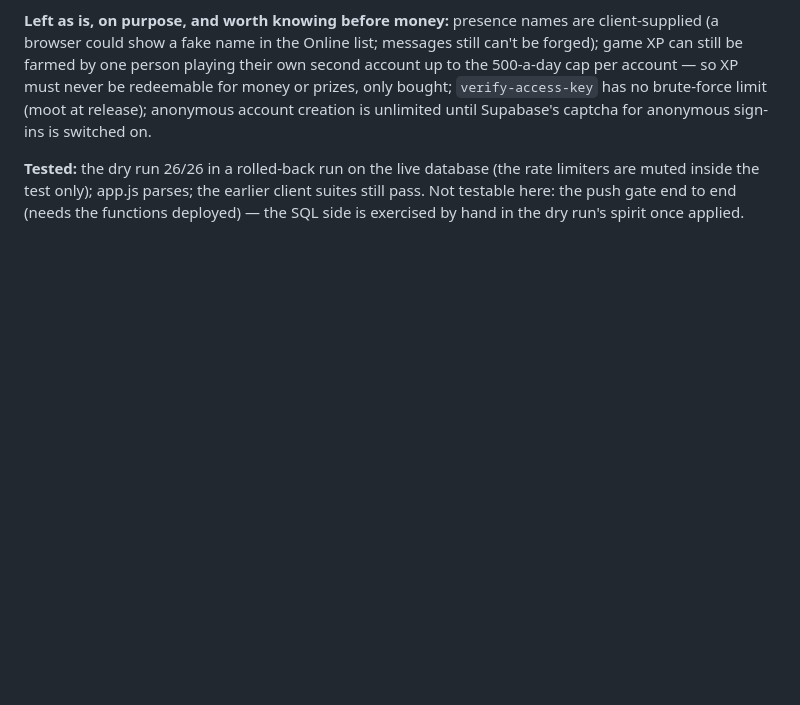
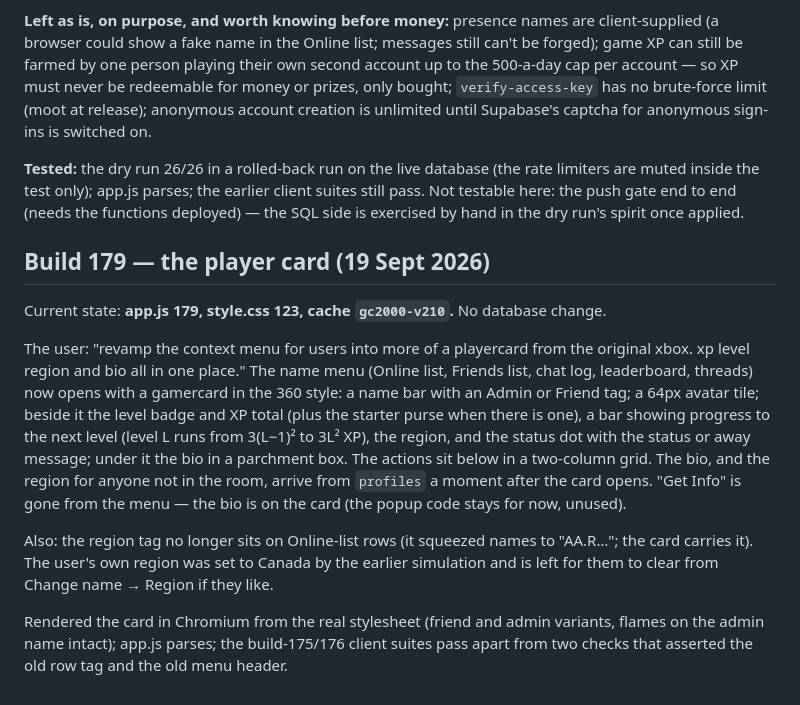
Before and after one commit to jmil449988-netizen/gypsychat2002, a Markdown page: docs/build-log.md, the part around the change. Drawn GitHub-style; blank space fills up the shorter version.

Commit message:
docs/build-log.md: build 179

```diff
--- a/docs/build-log.md
+++ b/docs/build-log.md
@@ -1272,3 +1272,24 @@ anonymous account creation is unlimited until Supabase's captcha for anonymous s
 the test only); app.js parses; the earlier client suites still pass. Not testable here: the push gate end
 to end (needs the functions deployed) — the SQL side is exercised by hand in the dry run's spirit once
 applied.
+
+## Build 179 — the player card (19 Sept 2026)
+
+Current state: **app.js 179, style.css 123, cache `gc2000-v210`.** No database change.
+
+The user: "revamp the context menu for users into more of a playercard from the original xbox. xp level
+region and bio all in one place." The name menu (Online list, Friends list, chat log, leaderboard, threads)
+now opens with a gamercard in the 360 style: a name bar with an Admin or Friend tag; a 64px avatar tile;
+beside it the level badge and XP total (plus the starter purse when there is one), a bar showing progress
+to the next level (level L runs from 3(L−1)² to 3L² XP), the region, and the status dot with the status or
+away message; under it the bio in a parchment box. The actions sit below in a two-column grid. The bio,
+and the region for anyone not in the room, arrive from `profiles` a moment after the card opens. "Get
+Info" is gone from the menu — the bio is on the card (the popup code stays for now, unused).
+
+Also: the region tag no longer sits on Online-list rows (it squeezed names to "AA.R…"; the card carries it).
+The user's own region was set to Canada by the earlier simulation and is left for them to clear from
+Change name → Region if they like.
+
+Rendered the card in Chromium from the real stylesheet (friend and admin variants, flames on the admin name
+intact); app.js parses; the build-175/176 client suites pass apart from two checks that asserted the old
+row tag and the old menu header.
```
